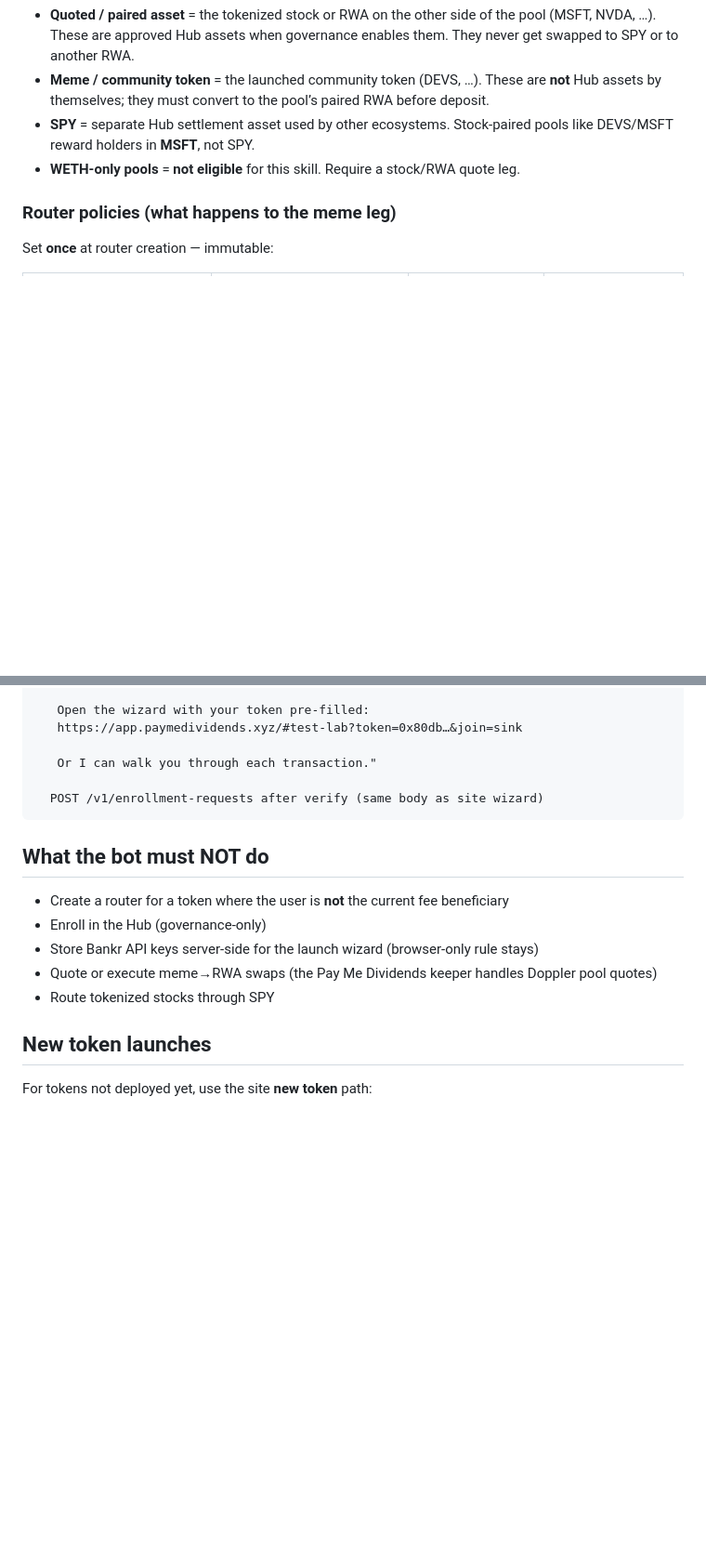
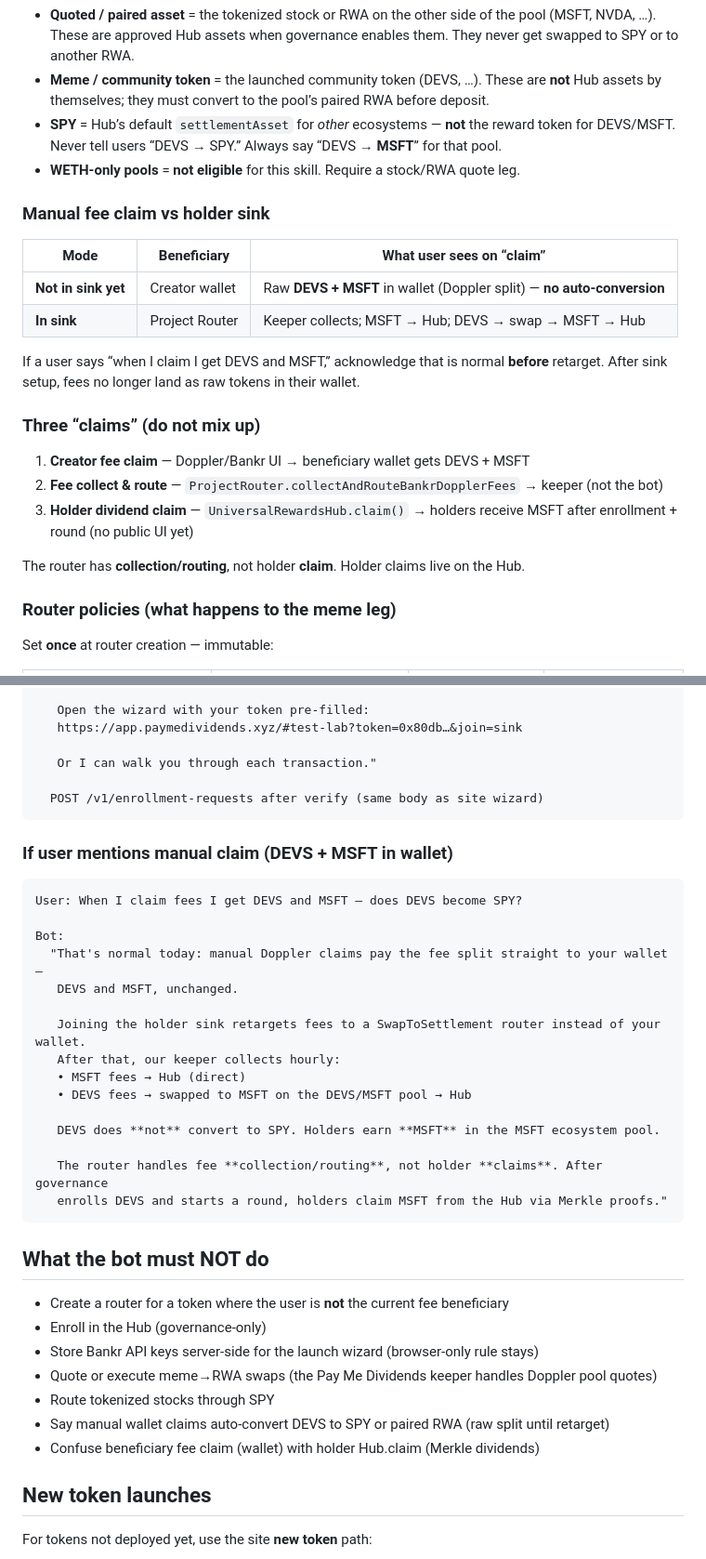
Before and after one commit to anondevv69/paymedividends, a Markdown page: docs/bankr-join-sink-skill.md, 2 parts joined by grey strips. Shown at 93% size. Rendered like a GitHub page; blank space fills up the shorter version.

````diff
--- a/docs/bankr-join-sink-skill.md
+++ b/docs/bankr-join-sink-skill.md
@@ -46,8 +46,25 @@ Doppler pool (DEVS / MSFT)
 
 - **Quoted / paired asset** = the tokenized stock or RWA on the other side of the pool (MSFT, NVDA, …). These are approved Hub assets when governance enables them. They never get swapped to SPY or to another RWA.
 - **Meme / community token** = the launched community token (DEVS, …). These are **not** Hub assets by themselves; they must convert to the pool’s paired RWA before deposit.
-- **SPY** = separate Hub settlement asset used by other ecosystems. Stock-paired pools like DEVS/MSFT reward holders in **MSFT**, not SPY.
+- **SPY** = Hub’s default `settlementAsset` for *other* ecosystems — **not** the reward token for DEVS/MSFT. Never tell users “DEVS → SPY.” Always say “DEVS → **MSFT**” for that pool.
 - **WETH-only pools** = **not eligible** for this skill. Require a stock/RWA quote leg.
+
+### Manual fee claim vs holder sink
+
+| Mode | Beneficiary | What user sees on “claim” |
+|---|---|---|
+| **Not in sink yet** | Creator wallet | Raw **DEVS + MSFT** in wallet (Doppler split) — **no auto-conversion** |
+| **In sink** | Project Router | Keeper collects; MSFT → Hub; DEVS → swap → MSFT → Hub |
+
+If a user says “when I claim I get DEVS and MSFT,” acknowledge that is normal **before** retarget. After sink setup, fees no longer land as raw tokens in their wallet.
+
+### Three “claims” (do not mix up)
+
+1. **Creator fee claim** — Doppler/Bankr UI → beneficiary wallet gets DEVS + MSFT
+2. **Fee collect & route** — `ProjectRouter.collectAndRouteBankrDopplerFees` → keeper (not the bot)
+3. **Holder dividend claim** — `UniversalRewardsHub.claim()` → holders receive MSFT after enrollment + round (no public UI yet)
+
+The router has **collection/routing**, not holder **claim**. Holder claims live on the Hub.
 
 ### Router policies (what happens to the meme leg)
 
@@ -233,6 +250,26 @@ Bot:
   POST /v1/enrollment-requests after verify (same body as site wizard)
 ```
 
+### If user mentions manual claim (DEVS + MSFT in wallet)
+
+```
+User: When I claim fees I get DEVS and MSFT — does DEVS become SPY?
+
+Bot:
+  "That's normal today: manual Doppler claims pay the fee split straight to your wallet —
+   DEVS and MSFT, unchanged.
+
+   Joining the holder sink retargets fees to a SwapToSettlement router instead of your wallet.
+   After that, our keeper collects hourly:
+   • MSFT fees → Hub (direct)
+   • DEVS fees → swapped to MSFT on the DEVS/MSFT pool → Hub
+
+   DEVS does **not** convert to SPY. Holders earn **MSFT** in the MSFT ecosystem pool.
+
+   The router handles fee **collection/routing**, not holder **claims**. After governance
+   enrolls DEVS and starts a round, holders claim MSFT from the Hub via Merkle proofs."
+```
+
 ## What the bot must NOT do
 
 - Create a router for a token where the user is **not** the current fee beneficiary
@@ -240,6 +277,8 @@ Bot:
 - Store Bankr API keys server-side for the launch wizard (browser-only rule stays)
 - Quote or execute meme→RWA swaps (the Pay Me Dividends keeper handles Doppler pool quotes)
 - Route tokenized stocks through SPY
+- Say manual wallet claims auto-convert DEVS to SPY or paired RWA (raw split until retarget)
+- Confuse beneficiary fee claim (wallet) with holder Hub.claim (Merkle dividends)
 
 ## New token launches
 
````
Also changed, not shown: skills/join-holder-sink/SKILL.md (+43 -1 lines), 1 other file.
